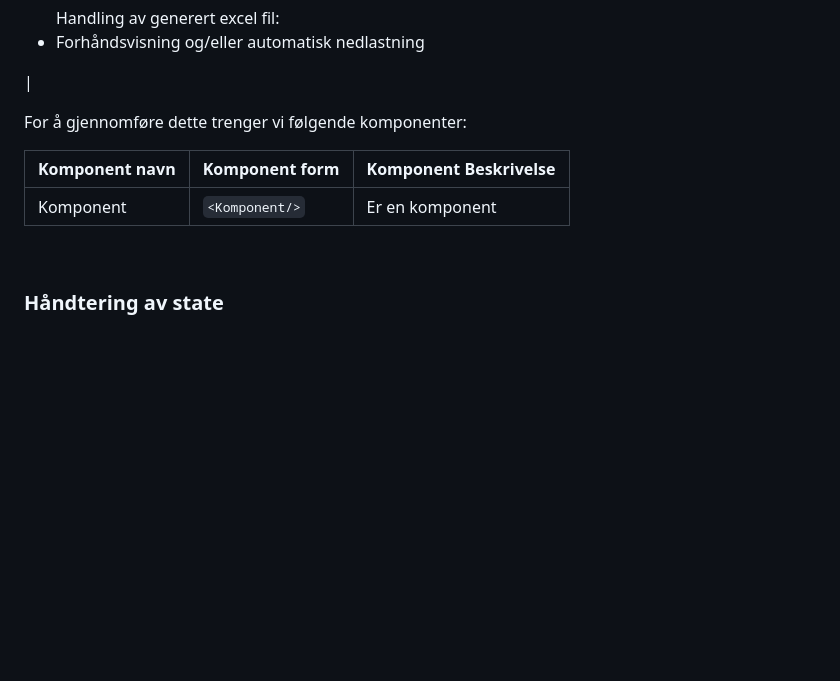
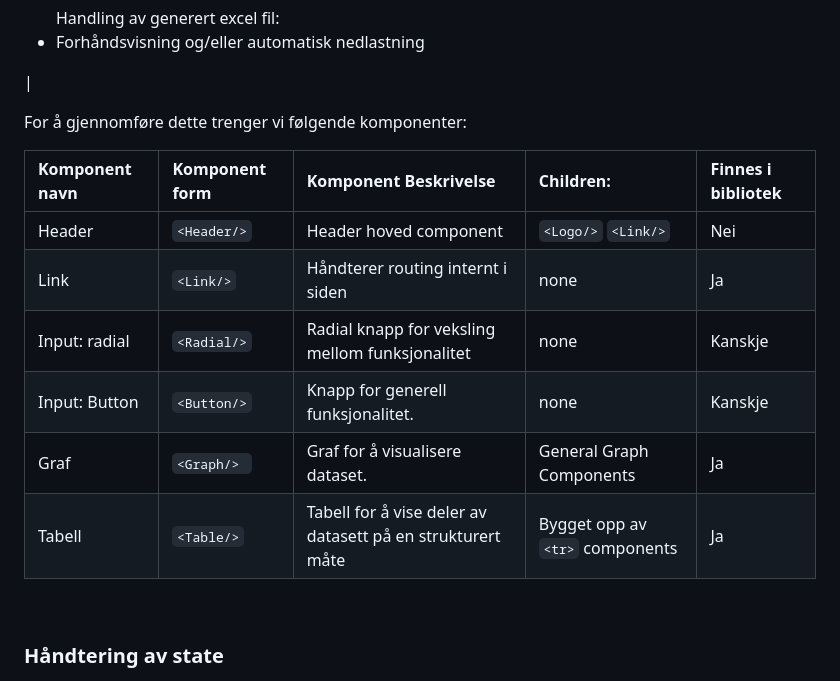
Before and after one commit to VISInnovasjon/BT-ProffSnapper-Backend, a Markdown page: README.md, the part around the change. Drawn GitHub-style; blank space fills up the shorter version.

Commit message:
doc work

```diff
--- a/README.md
+++ b/README.md
@@ -251,9 +251,14 @@ Front-end skal ha følgende funksjonalitet:
 
 For å gjennomføre dette trenger vi følgende komponenter:
 
-| Komponent navn | Komponent form | Komponent Beskrivelse |
-| :------------- | :------------- | :-------------------- |
-| Komponent      | `<Komponent/>` | Er en komponent       |
+| Komponent navn | Komponent form | Komponent Beskrivelse                                      | Children:                       | Finnes i bibliotek |
+| :------------- | :------------- | :--------------------------------------------------------- | :------------------------------ | :----------------- |
+| Header         | `<Header/>`    | Header hoved component                                     | `<Logo/>` `<Link/>`             | Nei                |
+| Link           | `<Link/>`      | Håndterer routing internt i siden                          | none                            | Ja                 |
+| Input: radial  | `<Radial/>`    | Radial knapp for veksling mellom funksjonalitet            | none                            | Kanskje            |
+| Input: Button  | `<Button/>`    | Knapp for generell funksjonalitet.                         | none                            | Kanskje            |
+| Graf           | `<Graph/> `    | Graf for å visualisere dataset.                            | General Graph Components        | Ja                 |
+| Tabell         | `<Table/>`     | Tabell for å vise deler av datasett på en strukturert måte | Bygget opp av `<tr>` components | Ja                 |
 
 <br/>
 
```
